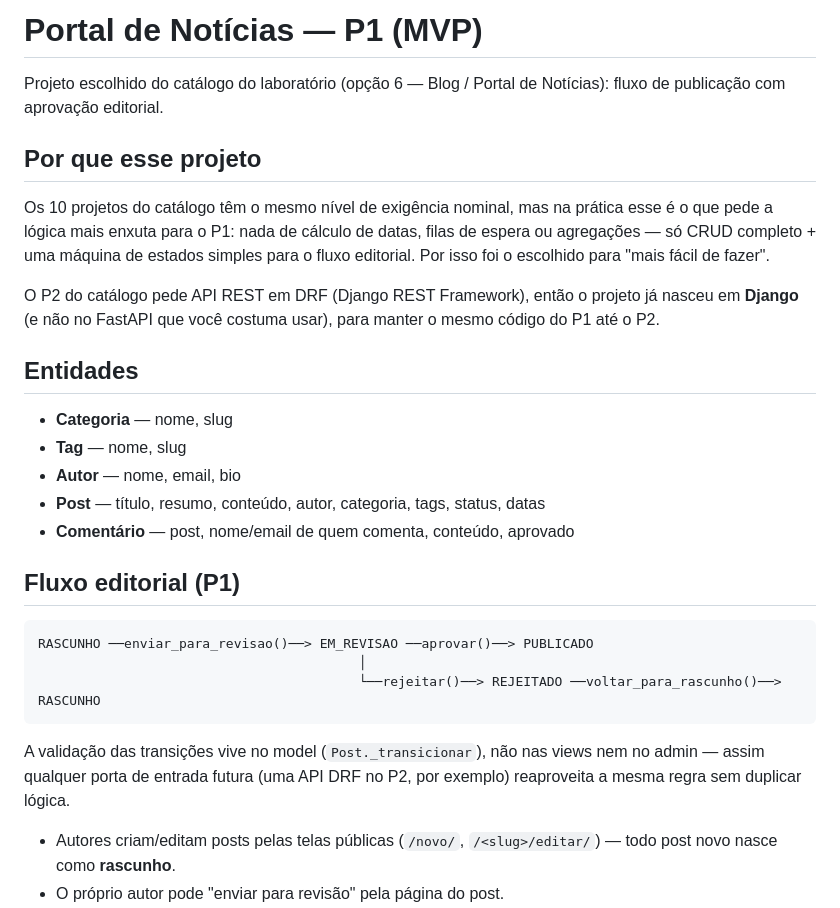
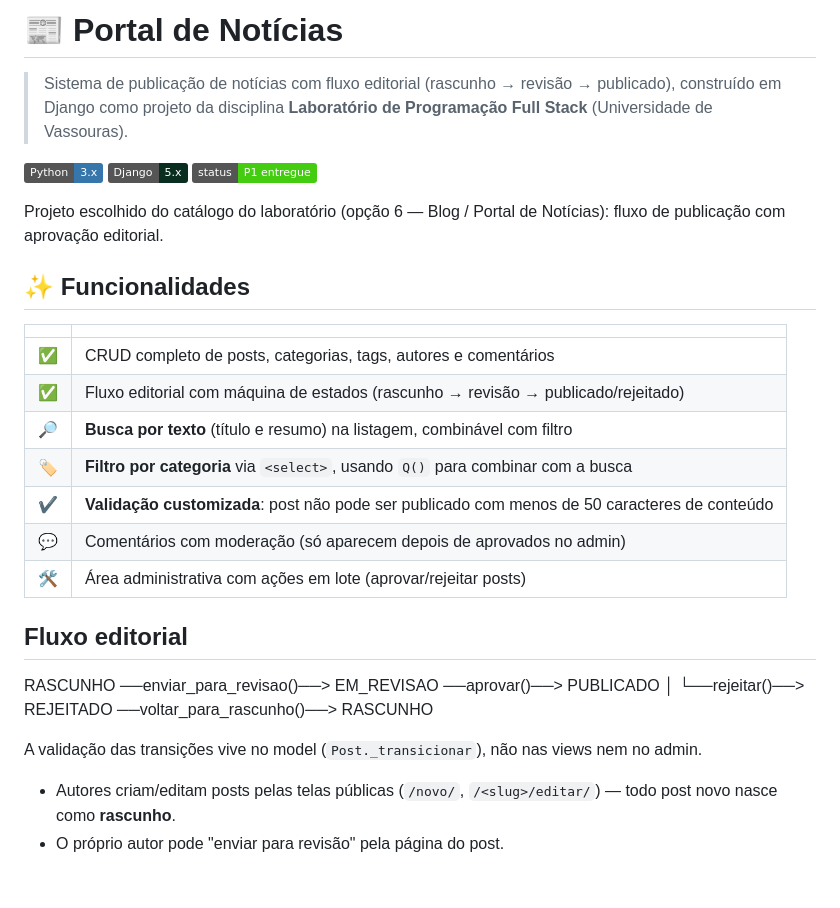
Before and after one commit to Guimmy-A/P1_full, a Markdown page: README.md, the part around one of its changes. GitHub-like rendering; badges without logos; blank space fills up the shorter version.

Commit message:
Revise README for clarity and feature details
Updated README to enhance project description and features.

````diff
--- a/README.md
+++ b/README.md
@@ -1,38 +1,38 @@
-# Portal de Notícias — P1 (MVP)
+# 📰 Portal de Notícias
+
+> Sistema de publicação de notícias com fluxo editorial (rascunho → revisão → publicado),
+> construído em Django como projeto da disciplina **Laboratório de Programação Full Stack**
+> (Universidade de Vassouras).
+
+![Python](https://img.shields.io/badge/Python-3.x-3776AB?logo=python&logoColor=white)
+![Django](https://img.shields.io/badge/Django-5.x-092E20?logo=django&logoColor=white)
+![Status](https://img.shields.io/badge/status-P1%20entregue-success)
 
 Projeto escolhido do catálogo do laboratório (opção 6 — Blog / Portal de Notícias):
 fluxo de publicação com aprovação editorial.
 
-## Por que esse projeto
+## ✨ Funcionalidades
 
-Os 10 projetos do catálogo têm o mesmo nível de exigência nominal, mas na prática
-esse é o que pede a lógica mais enxuta para o P1: nada de cálculo de datas, filas
-de espera ou agregações — só CRUD completo + uma máquina de estados simples para
-o fluxo editorial. Por isso foi o escolhido para "mais fácil de fazer".
+| | |
+|---|---|
+| ✅ | CRUD completo de posts, categorias, tags, autores e comentários |
+| ✅ | Fluxo editorial com máquina de estados (rascunho → revisão → publicado/rejeitado) |
+| 🔎 | **Busca por texto** (título e resumo) na listagem, combinável com filtro |
+| 🏷️ | **Filtro por categoria** via `<select>`, usando `Q()` para combinar com a busca |
+| ✔️ | **Validação customizada**: post não pode ser publicado com menos de 50 caracteres de conteúdo |
+| 💬 | Comentários com moderação (só aparecem depois de aprovados no admin) |
+| 🛠️ | Área administrativa com ações em lote (aprovar/rejeitar posts) |
 
-O P2 do catálogo pede API REST em DRF (Django REST Framework), então o projeto já
-nasceu em **Django** (e não no FastAPI que você costuma usar), para manter o
-mesmo código do P1 até o P2.
+## Fluxo editorial
 
-## Entidades
+RASCUNHO ──enviar_para_revisao()──> EM_REVISAO ──aprovar()──> PUBLICADO
+│
+└──rejeitar()──> REJEITADO ──voltar_para_rascunho()──> RASCUNHO
 
-- **Categoria** — nome, slug
-- **Tag** — nome, slug
-- **Autor** — nome, email, bio
-- **Post** — título, resumo, conteúdo, autor, categoria, tags, status, datas
-- **Comentário** — post, nome/email de quem comenta, conteúdo, aprovado
 
-## Fluxo editorial (P1)
-
-```
-RASCUNHO ──enviar_para_revisao()──> EM_REVISAO ──aprovar()──> PUBLICADO
-                                         │
-                                         └──rejeitar()──> REJEITADO ──voltar_para_rascunho()──> RASCUNHO
-```
 
 A validação das transições vive no model (`Post._transicionar`), não nas views nem
-no admin — assim qualquer porta de entrada futura (uma API DRF no P2, por exemplo)
-reaproveita a mesma regra sem duplicar lógica.
+no admin.
 
 - Autores criam/editam posts pelas telas públicas (`/novo/`, `/<slug>/editar/`) —
   todo post novo nasce como **rascunho**.
````
Also changed, not shown: other parts of README.md (+48 -14 lines).
